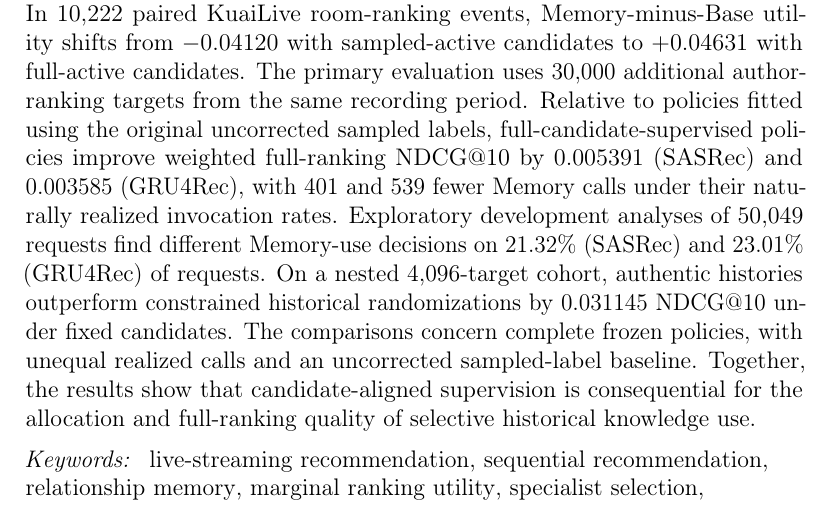
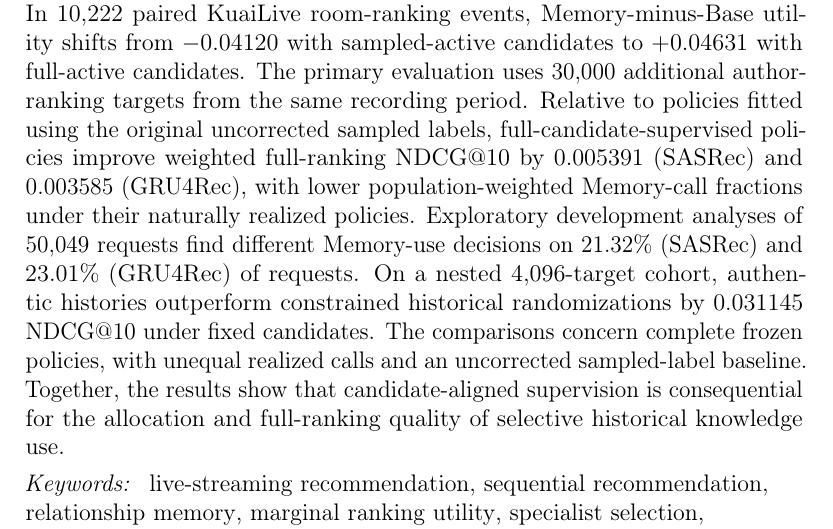
Before and after one commit to mzch0210/KuaiLive-Agent, a LaTeX paper (manuscript/kbs_latex/main.tex): part of page 1 of 37, cut so that both start at the same text. Compiled offline with pdfLaTeX.

Commit message:
KBS M3: align abstract resource claim with frozen population-weighted invocation estimand

```diff
--- a/manuscript/kbs_latex/main.tex
+++ b/manuscript/kbs_latex/main.tex
@@ -23,7 +23,7 @@
 \author{Anonymous Authors}
 
 \begin{abstract}
-Selecting when to use historical viewer--creator relationships requires estimating their value relative to the incumbent ranking on the candidates available at each request. We study how sampled- versus full-candidate supervision of this Base-relative value shapes the use of a fixed relationship Memory ranker. Offline NDCG@10 increments provide sampled- or full-candidate labels for selection policies trained on pretarget history and Base-score features; both frozen policies are then evaluated on identical full-active candidates. In 10,222 paired KuaiLive room-ranking events, Memory-minus-Base utility shifts from $-0.04120$ with sampled-active candidates to $+0.04631$ with full-active candidates. The primary evaluation uses 30,000 additional author-ranking targets from the same recording period. Relative to policies fitted using the original uncorrected sampled labels, full-candidate-supervised policies improve weighted full-ranking NDCG@10 by $0.005391$ (SASRec) and $0.003585$ (GRU4Rec), with 401 and 539 fewer Memory calls under their naturally realized invocation rates. Exploratory development analyses of 50,049 requests find different Memory-use decisions on 21.32\% (SASRec) and 23.01\% (GRU4Rec) of requests. On a nested 4,096-target cohort, authentic histories outperform constrained historical randomizations by $0.031145$ NDCG@10 under fixed candidates. The comparisons concern complete frozen policies, with unequal realized calls and an uncorrected sampled-label baseline. Together, the results show that candidate-aligned supervision is consequential for the allocation and full-ranking quality of selective historical knowledge use.
+Selecting when to use historical viewer--creator relationships requires estimating their value relative to the incumbent ranking on the candidates available at each request. We study how sampled- versus full-candidate supervision of this Base-relative value shapes the use of a fixed relationship Memory ranker. Offline NDCG@10 increments provide sampled- or full-candidate labels for selection policies trained on pretarget history and Base-score features; both frozen policies are then evaluated on identical full-active candidates. In 10,222 paired KuaiLive room-ranking events, Memory-minus-Base utility shifts from $-0.04120$ with sampled-active candidates to $+0.04631$ with full-active candidates. The primary evaluation uses 30,000 additional author-ranking targets from the same recording period. Relative to policies fitted using the original uncorrected sampled labels, full-candidate-supervised policies improve weighted full-ranking NDCG@10 by $0.005391$ (SASRec) and $0.003585$ (GRU4Rec), with lower population-weighted Memory-call fractions under their naturally realized policies. Exploratory development analyses of 50,049 requests find different Memory-use decisions on 21.32\% (SASRec) and 23.01\% (GRU4Rec) of requests. On a nested 4,096-target cohort, authentic histories outperform constrained historical randomizations by $0.031145$ NDCG@10 under fixed candidates. The comparisons concern complete frozen policies, with unequal realized calls and an uncorrected sampled-label baseline. Together, the results show that candidate-aligned supervision is consequential for the allocation and full-ranking quality of selective historical knowledge use.
 \end{abstract}
 
 \begin{keyword}
```
